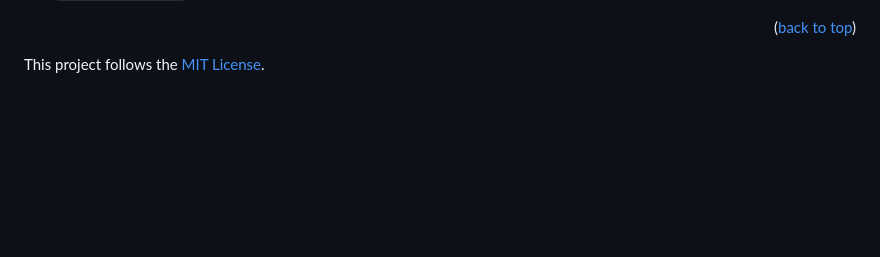
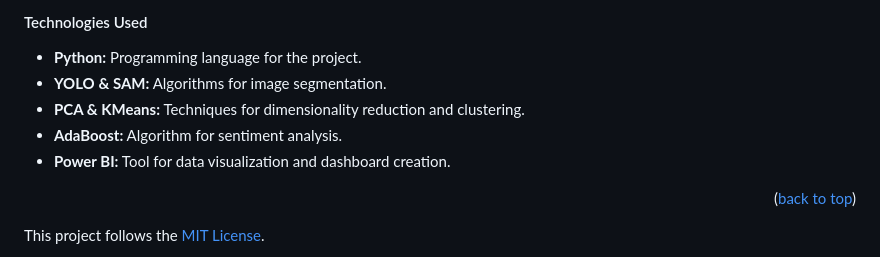
Before and after one commit to sahaycodes/Myntra-HackerRamp-WeforShe-2024_GenerativeGenesis, a Markdown page: README.md, the part around the change printed below. GitHub-like rendering; blank space fills up the shorter version.

```diff
--- a/README.md
+++ b/README.md
@@ -60,3 +112,10 @@ Open Source has played a critical role in the growth and success of data science
+#### Technologies Used
+
+- **Python:** Programming language for the project.
+- **YOLO & SAM:** Algorithms for image segmentation.
+- **PCA & KMeans:** Techniques for dimensionality reduction and clustering.
+- **AdaBoost:** Algorithm for sentiment analysis.
+- **Power BI:** Tool for data visualization and dashboard creation.
 <p align="right">(<a href="#top">back to top</a>)</p>
 
 This project follows the [MIT License](/LICENSE).
```
Also changed, not shown: other parts of README.md (+61 -9 lines).
